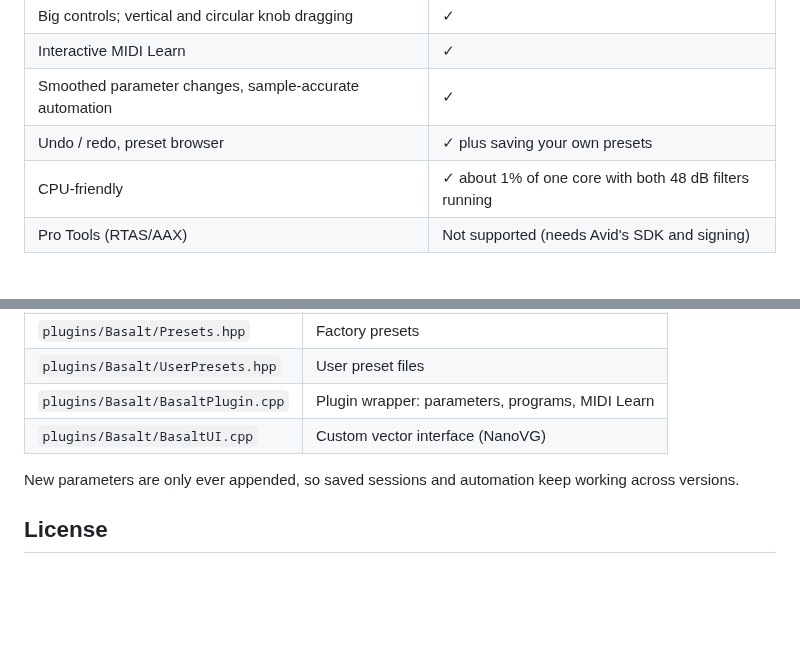
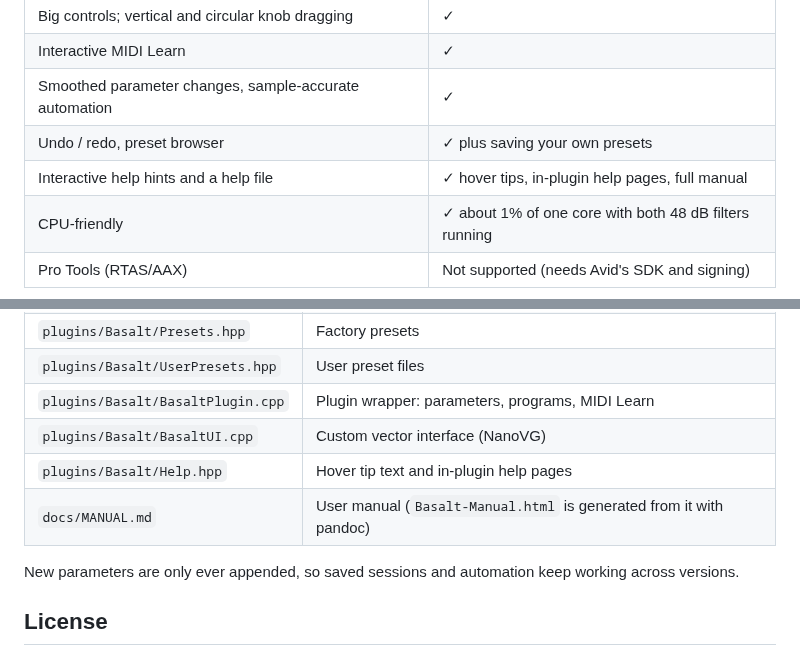
Before and after one commit to natehouk/basalt, a Markdown page: README.md, 2 parts joined by grey strips. GitHub-like rendering; blank space fills up the shorter version.

```diff
--- a/README.md
+++ b/README.md
@@ -94,6 +101,7 @@ xattr -dr com.apple.quarantine ~/Library/Audio/Plug-Ins/*/Basalt*
 | Interactive MIDI Learn | ✓ |
 | Smoothed parameter changes, sample-accurate automation | ✓ |
 | Undo / redo, preset browser | ✓ plus saving your own presets |
+| Interactive help hints and a help file | ✓ hover tips, in-plugin help pages, full manual |
 | CPU-friendly | ✓ about 1% of one core with both 48 dB filters running |
 | Pro Tools (RTAS/AAX) | Not supported (needs Avid's SDK and signing) |
 
@@ -133,6 +141,8 @@ Release checks:
 | `plugins/Basalt/UserPresets.hpp` | User preset files |
 | `plugins/Basalt/BasaltPlugin.cpp` | Plugin wrapper: parameters, programs, MIDI Learn |
 | `plugins/Basalt/BasaltUI.cpp` | Custom vector interface (NanoVG) |
+| `plugins/Basalt/Help.hpp` | Hover tip text and in-plugin help pages |
+| `docs/MANUAL.md` | User manual (`Basalt-Manual.html` is generated from it with pandoc) |
 
 New parameters are only ever appended, so saved sessions and automation keep working across versions.
 
```
Also changed, not shown: other parts of README.md (+7 -0 lines), docs/MANUAL.md (added, +291 -0 lines), screenshot-help.png (added), screenshot.png, 7 other files.
